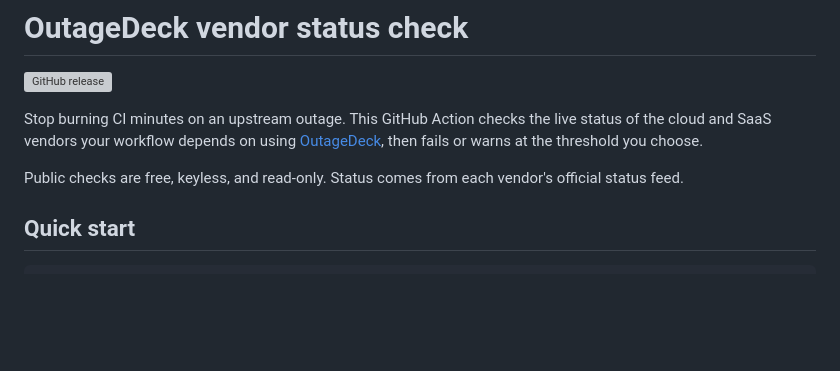
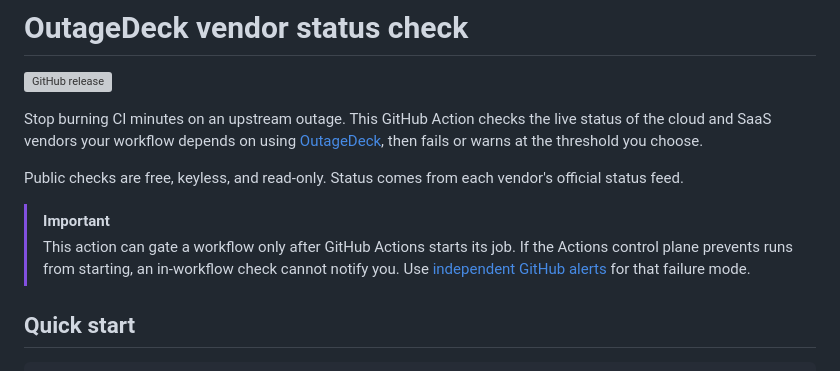
Before and after one commit to outagedeck/status-check, a Markdown page: README.md, the part around the change. Rendered like a GitHub page; blank space fills up the shorter version; grey boxes are pictures that could not be loaded.

Commit message:
Document the Actions control-plane reliability boundary (#2)

```diff
--- a/README.md
+++ b/README.md
@@ -5,6 +5,12 @@
 Stop burning CI minutes on an upstream outage. This GitHub Action checks the live status of the cloud and SaaS vendors your workflow depends on using [OutageDeck](https://outagedeck.com?utm_source=github&utm_medium=repository&utm_campaign=status_check), then fails or warns at the threshold you choose.
 
 Public checks are free, keyless, and read-only. Status comes from each vendor's official status feed.
+
+> [!IMPORTANT]
+> This action can gate a workflow only after GitHub Actions starts its job. If
+> the Actions control plane prevents runs from starting, an in-workflow check
+> cannot notify you. Use [independent GitHub alerts](https://outagedeck.com/alerts/github?utm_source=github&utm_medium=repository&utm_campaign=status_check_alerts)
+> for that failure mode.
 
 ## Quick start
 
```
